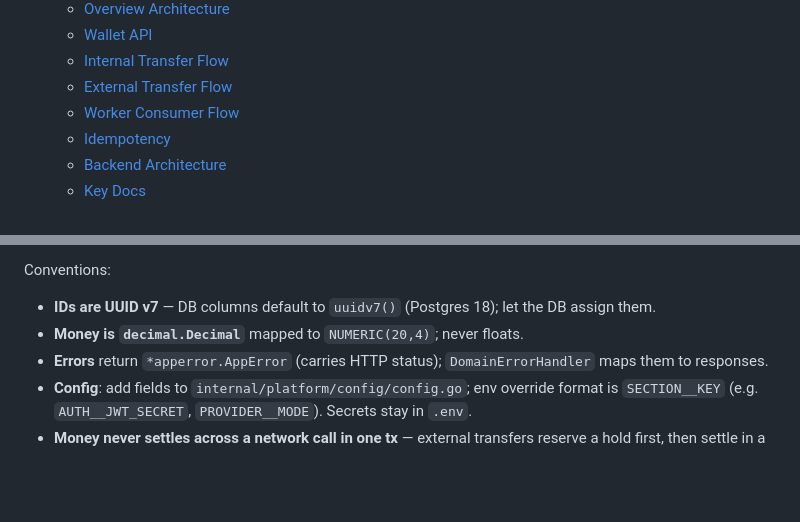
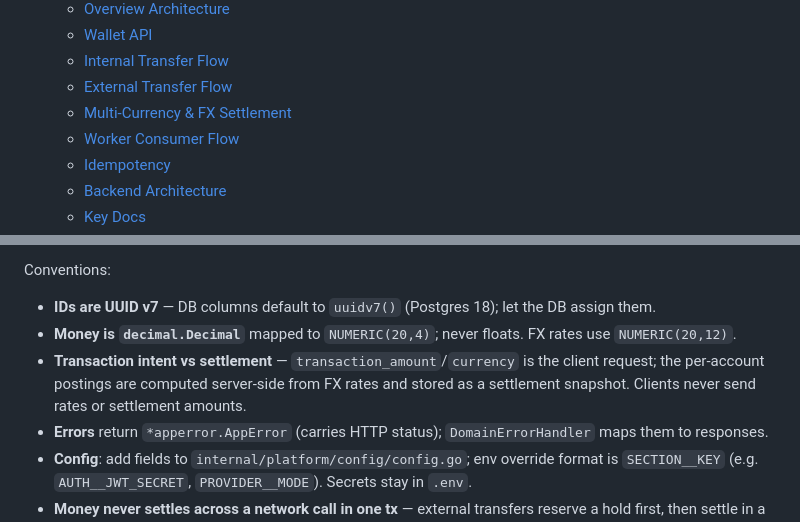
Before and after one commit to Phathdt/transx, a Markdown page: README.md, 2 parts joined by grey strips. Drawn GitHub-style; blank space fills up the shorter version.

```diff
--- a/README.md
+++ b/README.md
@@ -22,6 +22,7 @@ the full product spec.
   - [Wallet API](#wallet-api)
   - [Internal Transfer Flow](#internal-transfer-flow)
   - [External Transfer Flow](#external-transfer-flow)
+  - [Multi-Currency & FX Settlement](#multi-currency--fx-settlement)
   - [Worker Consumer Flow](#worker-consumer-flow)
   - [Idempotency](#idempotency)
   - [Backend Architecture](#backend-architecture)
@@ -519,7 +588,12 @@ Conventions:
 
 - **IDs are UUID v7** — DB columns default to `uuidv7()` (Postgres 18); let the
   DB assign them.
-- **Money is `decimal.Decimal`** mapped to `NUMERIC(20,4)`; never floats.
+- **Money is `decimal.Decimal`** mapped to `NUMERIC(20,4)`; never floats. FX
+  rates use `NUMERIC(20,12)`.
+- **Transaction intent vs settlement** — `transaction_amount`/`currency` is the
+  client request; the per-account postings are computed server-side from FX
+  rates and stored as a settlement snapshot. Clients never send rates or
+  settlement amounts.
 - **Errors** return `*apperror.AppError` (carries HTTP status); `DomainErrorHandler`
   maps them to responses.
 - **Config**: add fields to `internal/platform/config/config.go`; env override
```
Also changed, not shown: other parts of README.md (+71 -3 lines).
